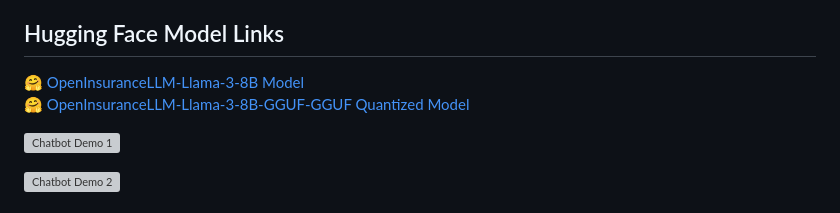
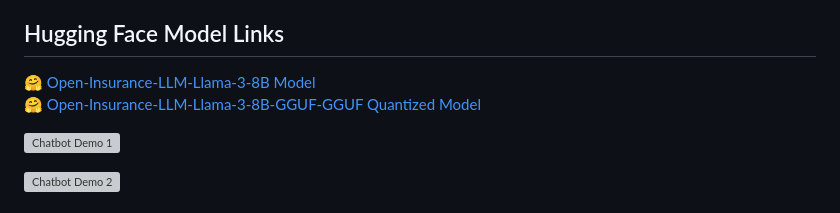
Before and after one commit to raj-maharajwala/Insurance-Chatbot-Fine-tuning-GPT2-Llama3, a Markdown page: readme.md, the part around the change. Rendered like a GitHub page; grey boxes are pictures that could not be loaded.

```diff
--- a/readme.md
+++ b/readme.md
@@ -4,8 +4,8 @@ A production-ready insurance domain chatbot. This model is a domain-specific lan
 
 ## Hugging Face Model Links
 
-🤗 [OpenInsuranceLLM-Llama-3-8B Model](https://huggingface.co/Raj-Maharajwala/OpenInsuranceLLM-Llama3-8B)<br>
-🤗 [OpenInsuranceLLM-Llama-3-8B-GGUF-GGUF Quantized Model](https://huggingface.co/Raj-Maharajwala/OpenInsuranceLLM-Llama3-8B-GGUF)
+🤗 [Open-Insurance-LLM-Llama-3-8B Model](https://huggingface.co/Raj-Maharajwala/Open-Insurance-LLM-Llama3-8B)<br>
+🤗 [Open-Insurance-LLM-Llama-3-8B-GGUF-GGUF Quantized Model](https://huggingface.co/Raj-Maharajwala/Open-Insurance-LLM-Llama3-8B-GGUF)
 
 ![Chatbot Demo 1](https://github.com/user-attachments/assets/cb1aa516-59bf-4fc8-abd2-af474a53d580)
 
```
